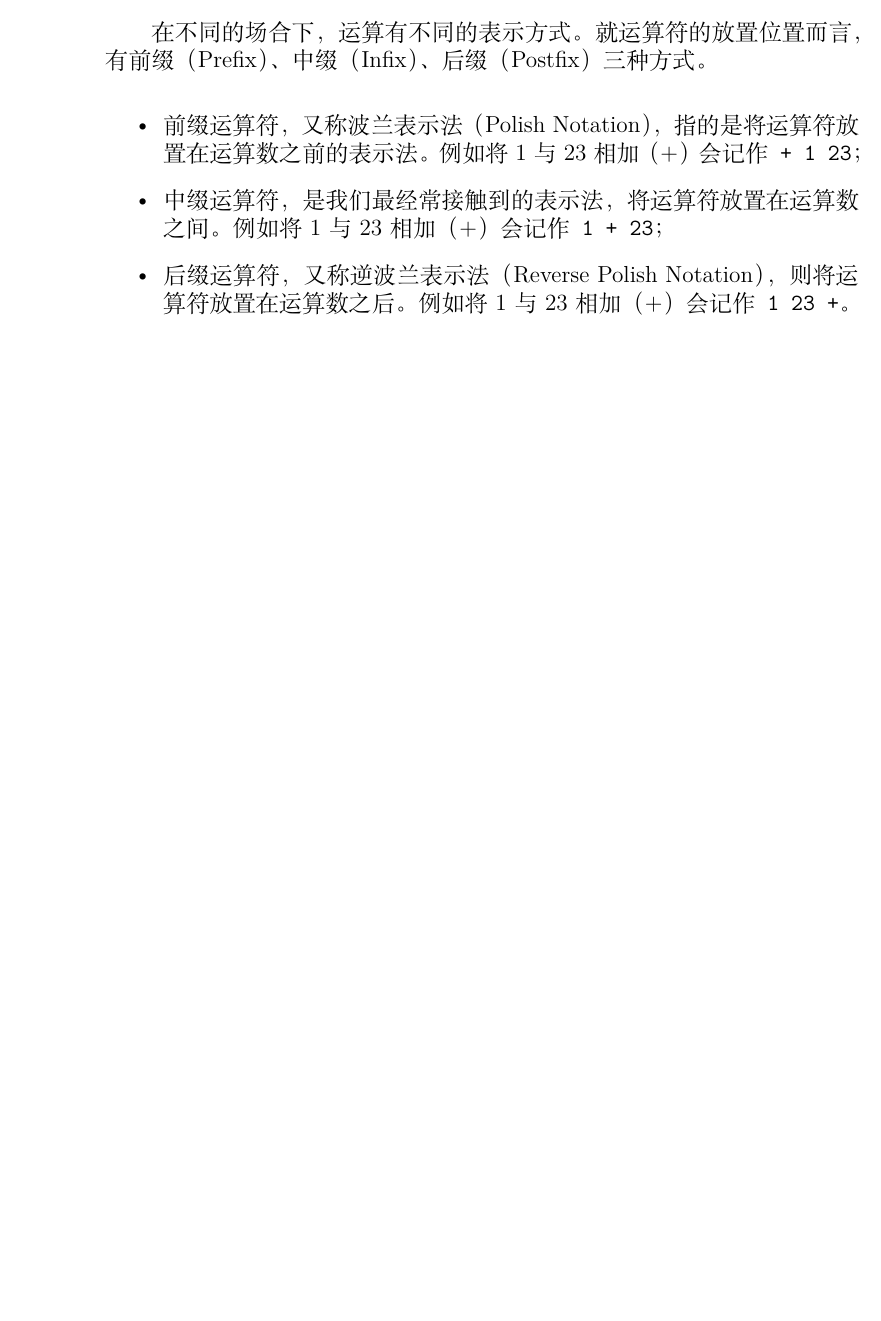
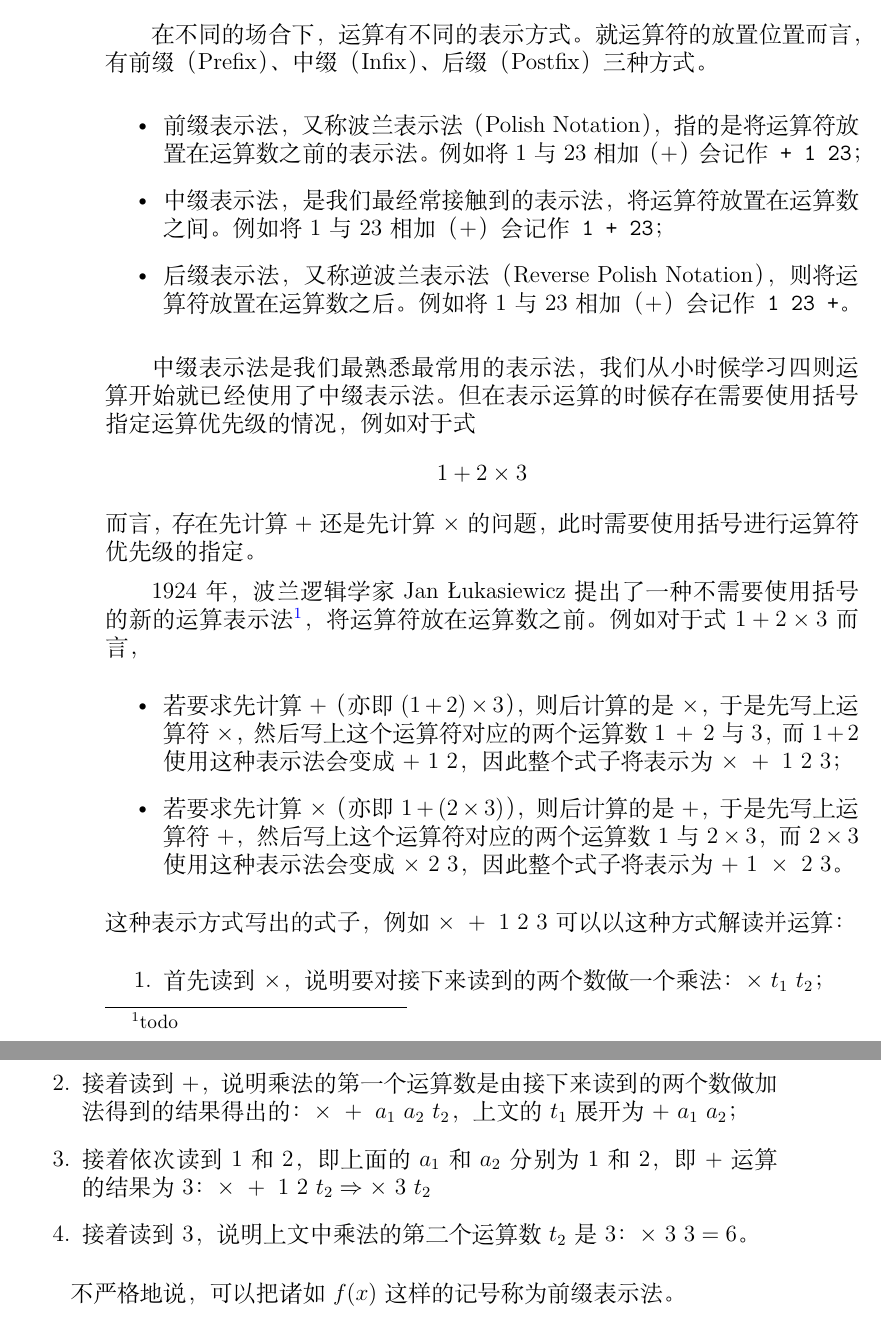
Before and after one commit to Geno1024/CST-Live-Guide, a LaTeX book (CST-Live-Guide.tex, which reads Calculations/OperationBasics.tex): part of page 34 of 38 before the commit and two parts of pages 34 and 35 of 40 after it, the two joined at a grey line, cut so that both start at the same text, the shorter picture padded with empty space. Compiled offline with XeLaTeX.

Commit message:
[Update] continue writing C/OB.

```diff
--- a/Calculations/OperationBasics.tex
+++ b/Calculations/OperationBasics.tex
@@ -12,7 +12,25 @@
         在不同的场合下，运算有不同的表示方式。就运算符的放置位置而言，有前缀（Prefix）、中缀（Infix）、后缀（Postfix）三种方式。
 
         \begin{itemize}
-            \item 前缀运算符，又称波兰表示法（Polish Notation），指的是将运算符放置在运算数之前的表示法。例如将 $1$ 与 $23$ 相加（$+$）会记作\texttt{+ 1 23}；
-            \item 中缀运算符，是我们最经常接触到的表示法，将运算符放置在运算数之间。例如将 $1$ 与 $23$ 相加（$+$）会记作\texttt{1 + 23}；
-            \item 后缀运算符，又称逆波兰表示法（Reverse Polish Notation），则将运算符放置在运算数之后。例如将 $1$ 与 $23$ 相加（$+$）会记作\texttt{1 23 +}。
+            \item 前缀表示法，又称波兰表示法（Polish Notation），指的是将运算符放置在运算数之前的表示法。例如将 $1$ 与 $23$ 相加（$+$）会记作\texttt{+ 1 23}；
+            \item 中缀表示法，是我们最经常接触到的表示法，将运算符放置在运算数之间。例如将 $1$ 与 $23$ 相加（$+$）会记作\texttt{1 + 23}；
+            \item 后缀表示法，又称逆波兰表示法（Reverse Polish Notation），则将运算符放置在运算数之后。例如将 $1$ 与 $23$ 相加（$+$）会记作\texttt{1 23 +}。
         \end{itemize}
+
+        中缀表示法是我们最熟悉最常用的表示法，我们从小时候学习四则运算开始就已经使用了中缀表示法。但在表示运算的时候存在需要使用括号指定运算优先级的情况，例如对于式 \[1 + 2 \times 3\] 而言，存在先计算 $+$ 还是先计算 $\times$ 的问题，此时需要使用括号进行运算符优先级的指定。
+
+        1924 年，波兰逻辑学家 Jan {\L}ukasiewicz 提出了一种不需要使用括号的新的运算表示法\footnote{todo}，将运算符放在运算数之前。例如对于式 $1 + 2 \times 3$ 而言，
+        \begin{itemize}
+            \item 若要求先计算 $+$（亦即 $(1 + 2) \times 3$），则后计算的是 $\times$，于是先写上运算符 $\times$，然后写上这个运算符对应的两个运算数 $1\ +\ 2$ 与 $3$，而 $1 + 2$ 使用这种表示法会变成 $+\ 1\ 2$，因此整个式子将表示为 $\times\ +\ 1\ 2\ 3$；
+            \item 若要求先计算 $\times$（亦即 $1 + (2 \times 3)$），则后计算的是 $+$，于是先写上运算符 $+$，然后写上这个运算符对应的两个运算数 $1$ 与 $2 \times 3$，而 $2 \times 3$ 使用这种表示法会变成 $\times\ 2\ 3$，因此整个式子将表示为 $+\ 1\ \times\ 2\ 3$。
+        \end{itemize}
+        这种表示方式写出的式子，例如 $\times\ +\ 1\ 2\ 3$可以以这种方式解读并运算：
+        \begin{enumerate}
+            \item 首先读到 $\times$，说明要对接下来读到的两个数做一个乘法：$\times\ t_1\ t_2$；
+            \item 接着读到 $+$，说明乘法的第一个运算数是由接下来读到的两个数做加法得到的结果得出的：$\times\ +\ a_1\ a_2\ t_2$，上文的 $t_1$ 展开为 $+\ a_1\ a_2$；
+            \item 接着依次读到 $1$ 和 $2$，即上面的 $a_1$ 和 $a_2$ 分别为 $1$ 和 $2$，即 $+$ 运算的结果为 $3$：$\times\ +\ 1\ 2\ t_2 \Rightarrow \times\ 3\ t_2$
+            \item 接着读到 $3$，说明上文中乘法的第二个运算数 $t_2$ 是 $3$：$\times\ 3\ 3 = 6$。
+        \end{enumerate}
+
+
+        不严格地说，可以把诸如 $f(x)$ 这样的记号称为前缀表示法。
```
